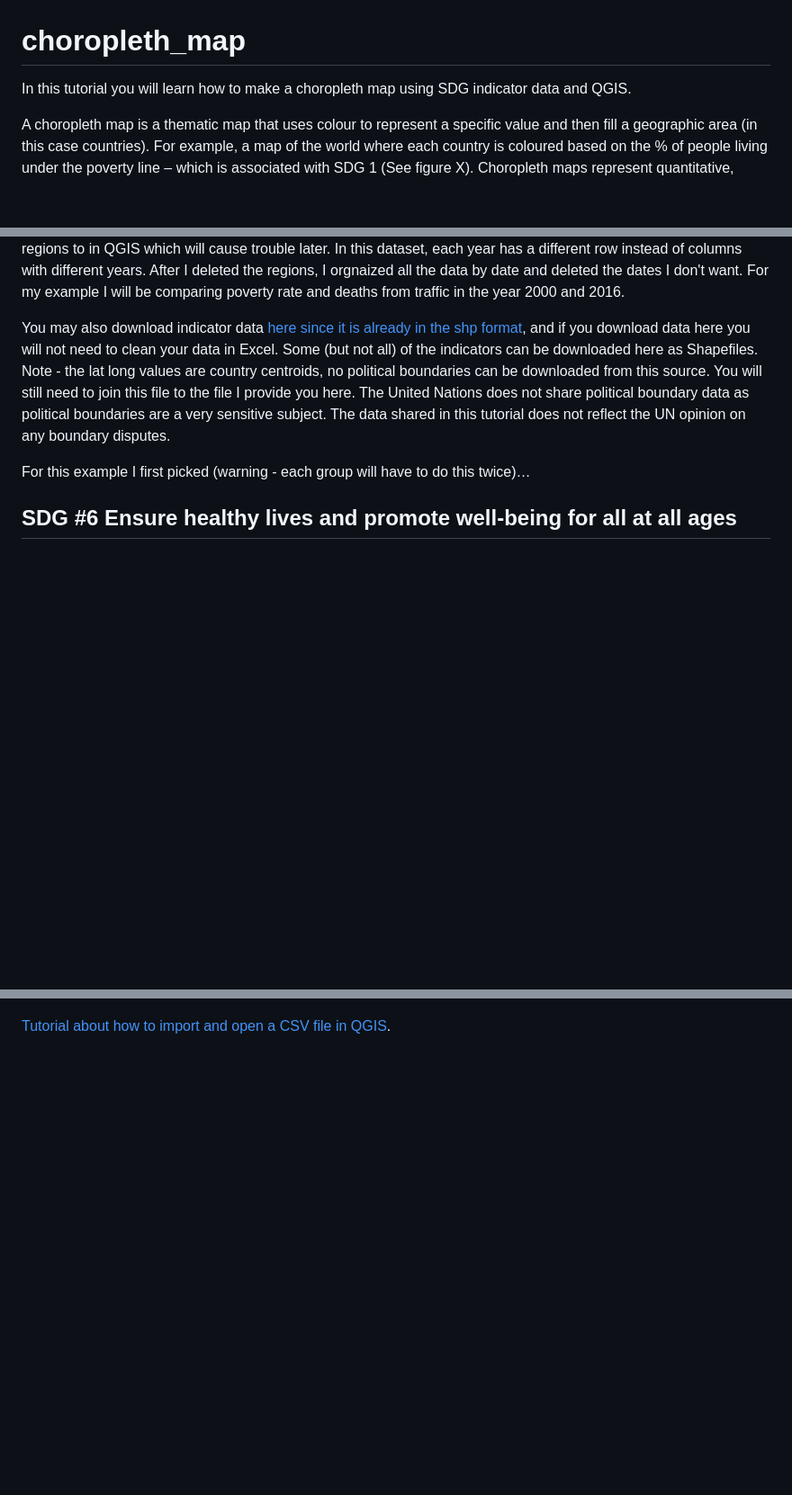
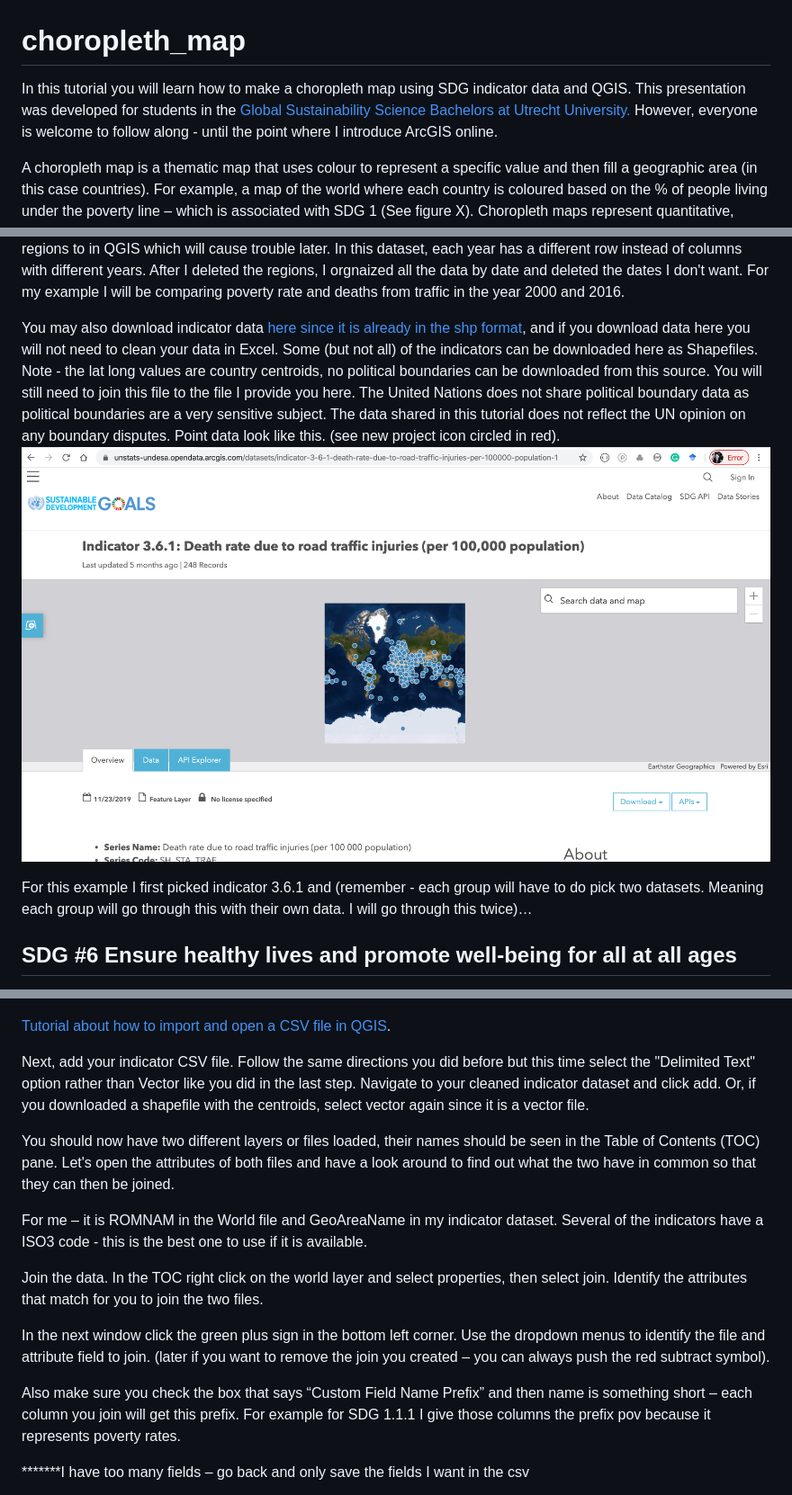
Before and after one commit to bricker0/choropleth_map, a Markdown page: README.md, 3 parts joined by grey strips. Shown: that part at 90% size. Rendered like a GitHub page; pictures changed too: images/point.png (added); blank space fills up the shorter version.

Commit message:
added images
changed text and added images

```diff
--- a/README.md
+++ b/README.md
@@ -1,5 +1,5 @@
 # choropleth_map
-In this tutorial you will learn how to make a choropleth map using SDG indicator data and QGIS.
+In this tutorial you will learn how to make a choropleth map using SDG indicator data and QGIS. This presentation was developed for students in the <a href="https://www.uu.nl/bachelors/en/global-sustainability-science">Global Sustainability Science Bachelors at Utrecht University.</a> However, everyone is welcome to follow along - until the point where I introduce ArcGIS online.
 
 A choropleth map is a thematic map that uses colour to represent a specific value and then fill a geographic area (in this case countries). For example, a map of the world where each country is coloured based on the % of people living under the poverty line – which is associated with SDG 1 (See figure X). Choropleth maps represent quantitative, enumerated and normalized data (meaning data that is based on a specific scale) and rely on the visual variable colour value (or shade or saturation of a single colour) to create an inherent order from light-to-dark colours or from dark-to-light colours. Choropleth maps may also use colour hue (specific shade of a colour) and colour saturation in multi-coloured schemes and all diverging schemes.
 
@@ -60,10 +60,11 @@ These data will need to be joined to a shape file .shp file names "world.shp" th
 
 Note: When you download data here from UN STATS– sometimes you will also get the regional data – these will need to be deleted later. The shapefile I provide for you does not include regional political boundaries so these rows will cause problems during the join process. For example, SDG indicator 1.1.1 "Southern Africa" and several other regions are included. For this exercise we only want country names and ISO3 codes (not all indicators have this). The region rows need to be deleted. The shapefile I provide you with here does not have any region names to join these regions to in QGIS which will cause trouble later. In this dataset, each year has a different row instead of columns with different years. After I deleted the regions, I orgnaized all the data by date and deleted the dates I don't want. For my example I will be comparing poverty rate and deaths from traffic in the year 2000 and 2016.
 
-You may also download indicator data <a href="https://unstats-undesa.opendata.arcgis.com/">here since it is already in the shp format</a>, and if you download data here you will not need to clean your data in Excel. Some (but not all) of the indicators can be downloaded here as Shapefiles. Note - the lat long values are country centroids, no political boundaries can be downloaded from this source. You will still need to join this file to the file I provide you here. The United Nations does not share political boundary data as political boundaries are a very sensitive subject. The data shared in this tutorial does not reflect the UN opinion on any boundary disputes.
+You may also download indicator data <a href="https://unstats-undesa.opendata.arcgis.com/">here since it is already in the shp format</a>, and if you download data here you will not need to clean your data in Excel. Some (but not all) of the indicators can be downloaded here as Shapefiles. Note - the lat long values are country centroids, no political boundaries can be downloaded from this source. You will still need to join this file to the file I provide you here. The United Nations does not share political boundary data as political boundaries are a very sensitive subject. The data shared in this tutorial does not reflect the UN opinion on any boundary disputes. Point data look like this. (see new project icon circled in red).
+![Image of New QGIS document](https://github.com/bricker0/choropleth_map/blob/master/images/point.png)
 
 
-For this example I first picked (warning - each group will have to do this twice)…
+For this example I first picked indicator 3.6.1 and  (remember - each group will have to do pick two datasets. Meaning each group will go through this with their own data. I will go through this twice)…
 
 ## SDG #6 Ensure healthy lives and promote well-being for all at all ages
 
@@ -136,3 +137,18 @@ It should look like this (see new project icon circled in red).
 ![Image of New QGIS document](https://github.com/bricker0/choropleth_map/blob/master/images/Picture3.png)
 
 <a href="https://www.qgistutorials.com/en/docs/3/importing_spreadsheets_csv.html">Tutorial about how to import and open a CSV file in QGIS</a>.
+
+Next, add your indicator CSV file. Follow the same directions you did before but this time select the "Delimited Text" option rather than Vector like you did in the last step. Navigate to your cleaned indicator dataset and click add. Or, if you downloaded a shapefile with the centroids, select vector again since it is a vector file.
+
+You should now have two different layers or files loaded, their names should be seen in the Table of Contents (TOC) pane. Let's open the attributes of both files and have a look around to find out what the two have in common so that they can then be joined.
+
+For me – it is ROMNAM in the World file and GeoAreaName in my indicator dataset. Several of the indicators have a ISO3 code - this is the best one to use if it is available.
+
+Join the data. In the TOC right click on the world layer and select properties, then select join. Identify the attributes that match for you to join the two files.
+
+In the next window click the green plus sign in the bottom left corner. Use the dropdown menus to identify the file and attribute field to join. (later if you want to remove the join you created – you can always push the red subtract symbol).
+
+Also make sure you check the box that says “Custom Field Name Prefix” and then name is something short – each column you join will get this prefix. For example for SDG 1.1.1 I give those columns the prefix pov because it represents poverty rates.
+
+*******I have too many fields – go back and only save the fields I want in the csv
+
```
Also changed, not shown: other parts of README.md (+2 -1 lines), images/Picture6.png (added), 1 other file.
